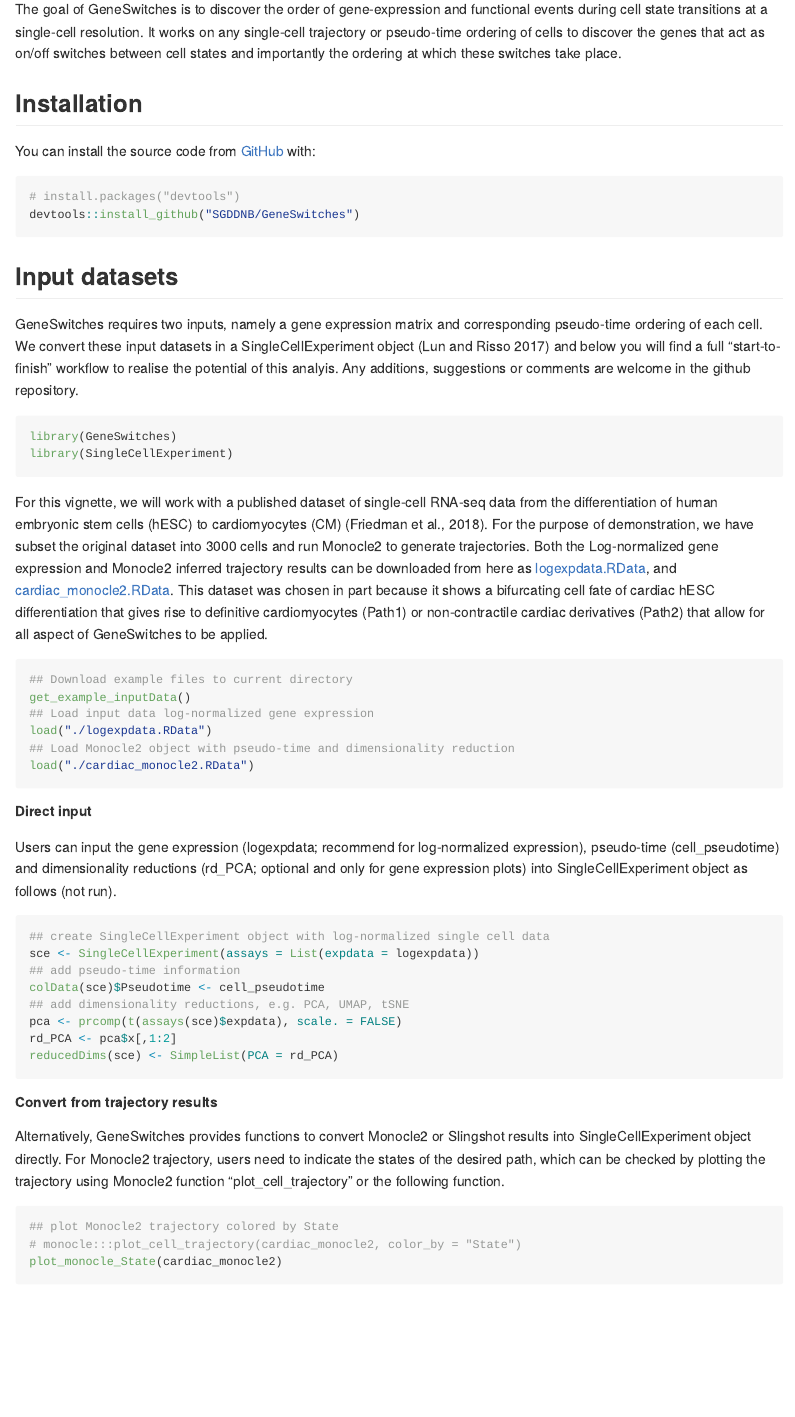
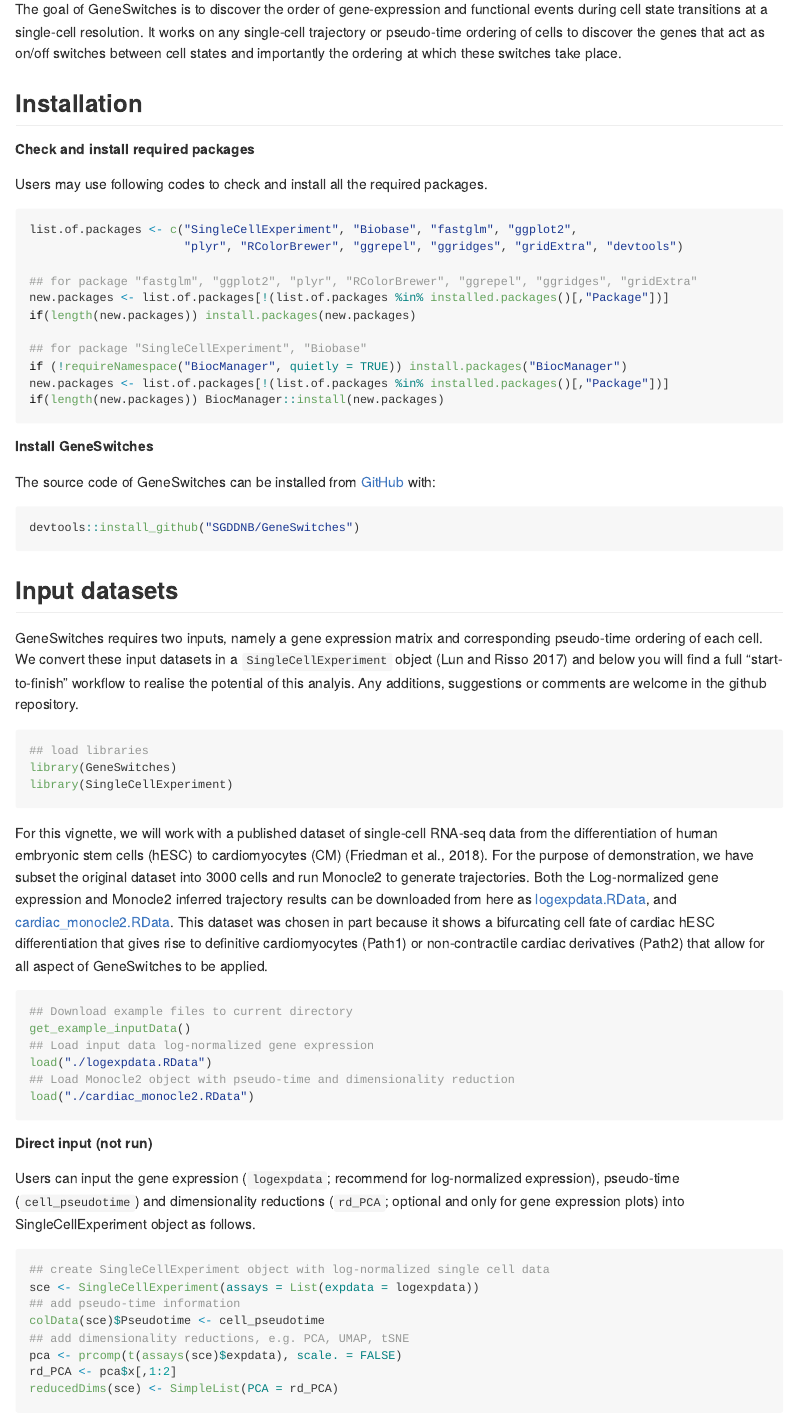
Before and after one commit to SGDDNB/GeneSwitches, an R Markdown document (README.Rmd): the page in a window 1100 px wide, from 110 px down. The pictures show the output file README.md that the author committed with the source, drawn offline in the style of GitHub; long lines of code are wrapped.

Commit message:
initial release

````diff
--- a/README.Rmd
+++ b/README.Rmd
@@ -26,23 +26,44 @@ importantly the ordering at which these switches take place.
 
 ## Installation
 
-You can install the source code from [GitHub](https://github.com/) with:
+##### Check and install required packages
+
+Users may use following codes to check and install all the required packages.
 
 ``` r
-# install.packages("devtools")
+list.of.packages <- c("SingleCellExperiment", "Biobase", "fastglm", "ggplot2",
+                      "plyr", "RColorBrewer", "ggrepel", "ggridges", "gridExtra", "devtools")
+
+## for package "fastglm", "ggplot2", "plyr", "RColorBrewer", "ggrepel", "ggridges", "gridExtra"
+new.packages <- list.of.packages[!(list.of.packages %in% installed.packages()[,"Package"])]
+if(length(new.packages)) install.packages(new.packages)
+
+## for package "SingleCellExperiment", "Biobase"
+if (!requireNamespace("BiocManager", quietly = TRUE)) install.packages("BiocManager")
+new.packages <- list.of.packages[!(list.of.packages %in% installed.packages()[,"Package"])]
+if(length(new.packages)) BiocManager::install(new.packages)
+```
+
+##### Install GeneSwitches
+
+The source code of GeneSwitches can be installed from [GitHub](https://github.com/) with:
+
+``` r
 devtools::install_github("SGDDNB/GeneSwitches")
 ```
 
+
 ## Input datasets
 
-  GeneSwitches requires two inputs, namely a gene expression matrix and corresponding pseudo-time ordering of each cell. We convert these input datasets in a SingleCellExperiment object (Lun and Risso 2017) and below you will find a full “start-to-finish” workflow to realise the potential of this analyis. Any additions, suggestions or comments are welcome in the github repository.
+GeneSwitches requires two inputs, namely a gene expression matrix and corresponding pseudo-time ordering of each cell. We convert these input datasets in a `SingleCellExperiment` object (Lun and Risso 2017) and below you will find a full “start-to-finish” workflow to realise the potential of this analyis. Any additions, suggestions or comments are welcome in the github repository.
 
 ```{r load library, message=FALSE}
+## load libraries
 library(GeneSwitches)
 library(SingleCellExperiment)
 ```
 
-  For this vignette, we will work with a published dataset of single-cell RNA-seq data from the differentiation of human embryonic stem cells (hESC) to cardiomyocytes (CM) (Friedman et al., 2018). For the purpose of demonstration, we have subset the original dataset into 3000 cells and run Monocle2 to generate trajectories. Both the Log-normalized gene expression and Monocle2 inferred trajectory results can be downloaded from here as [logexpdata.RData](http://files.ddnetbio.com/logexpdata.RData), and [cardiac_monocle2.RData](http://files.ddnetbio.com/cardiac_monocle2.RData). This dataset was chosen in part because it shows a bifurcating cell fate of cardiac hESC differentiation that gives rise to definitive cardiomyocytes (Path1) or non-contractile cardiac derivatives (Path2) that allow for all aspect of GeneSwitches to be applied.
+For this vignette, we will work with a published dataset of single-cell RNA-seq data from the differentiation of human embryonic stem cells (hESC) to cardiomyocytes (CM) (Friedman et al., 2018). For the purpose of demonstration, we have subset the original dataset into 3000 cells and run Monocle2 to generate trajectories. Both the Log-normalized gene expression and Monocle2 inferred trajectory results can be downloaded from here as [logexpdata.RData](http://files.ddnetbio.com/logexpdata.RData), and [cardiac_monocle2.RData](http://files.ddnetbio.com/cardiac_monocle2.RData). This dataset was chosen in part because it shows a bifurcating cell fate of cardiac hESC differentiation that gives rise to definitive cardiomyocytes (Path1) or non-contractile cardiac derivatives (Path2) that allow for all aspect of GeneSwitches to be applied.
 
 ```{r load data, message=FALSE}
 ## Download example files to current directory
@@ -53,8 +74,8 @@ load("./logexpdata.RData")
 load("./cardiac_monocle2.RData")
 ```
 
-##### Direct input
-Users can input the gene expression (logexpdata; recommend for log-normalized expression), pseudo-time (cell_pseudotime) and dimensionality reductions (rd_PCA; optional and only for gene expression plots) into SingleCellExperiment object as follows (not run).
+##### Direct input (not run)
+Users can input the gene expression (`logexpdata`; recommend for log-normalized expression), pseudo-time (`cell_pseudotime`) and dimensionality reductions (`rd_PCA`; optional and only for gene expression plots) into SingleCellExperiment object as follows.
 ```r
 ## create SingleCellExperiment object with log-normalized single cell data
 sce <- SingleCellExperiment(assays = List(expdata = logexpdata))
````
Also changed, not shown: R/get_example_inputData.R (line endings or trailing spaces), README.md, README.Rmd (13 more changed lines), 6 other files.
